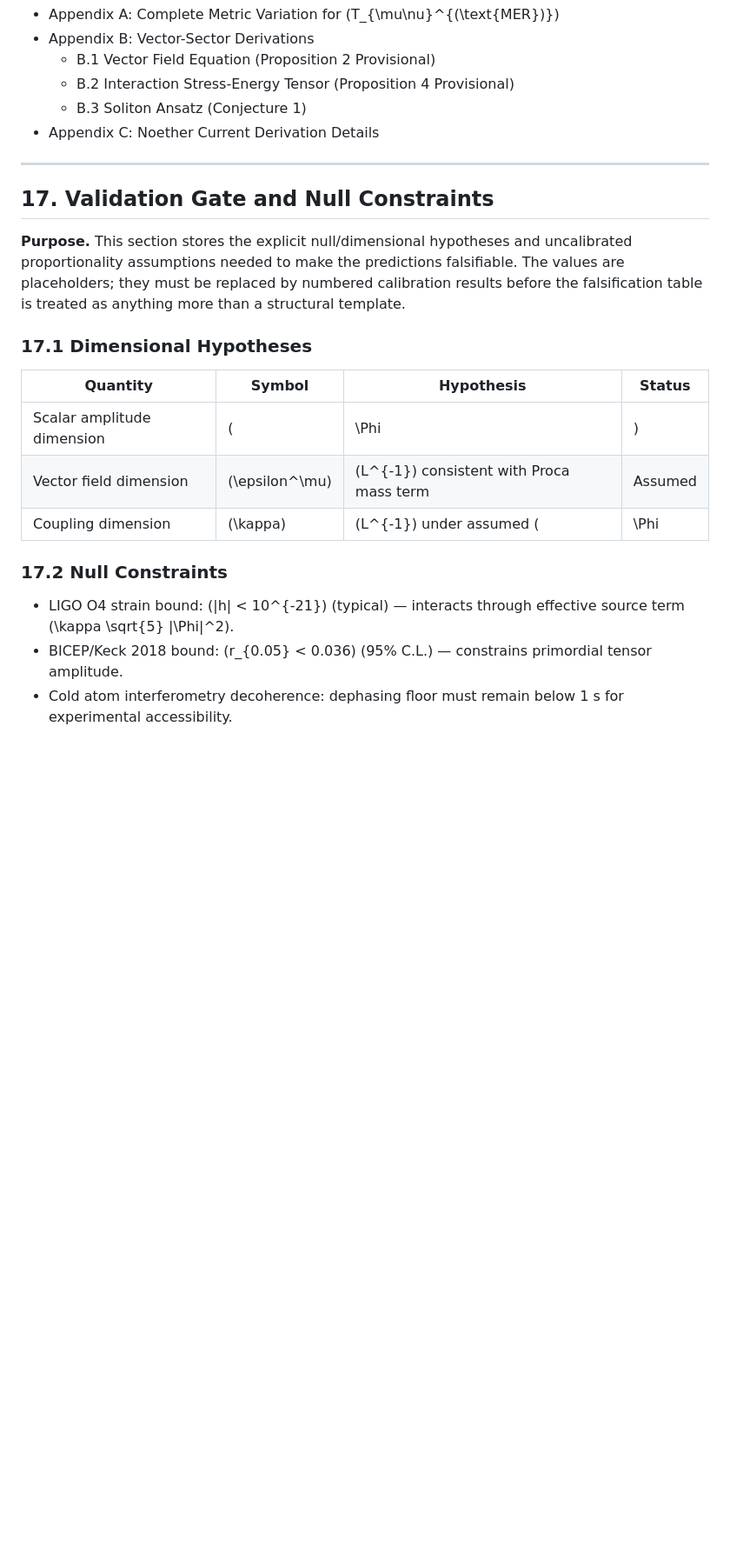
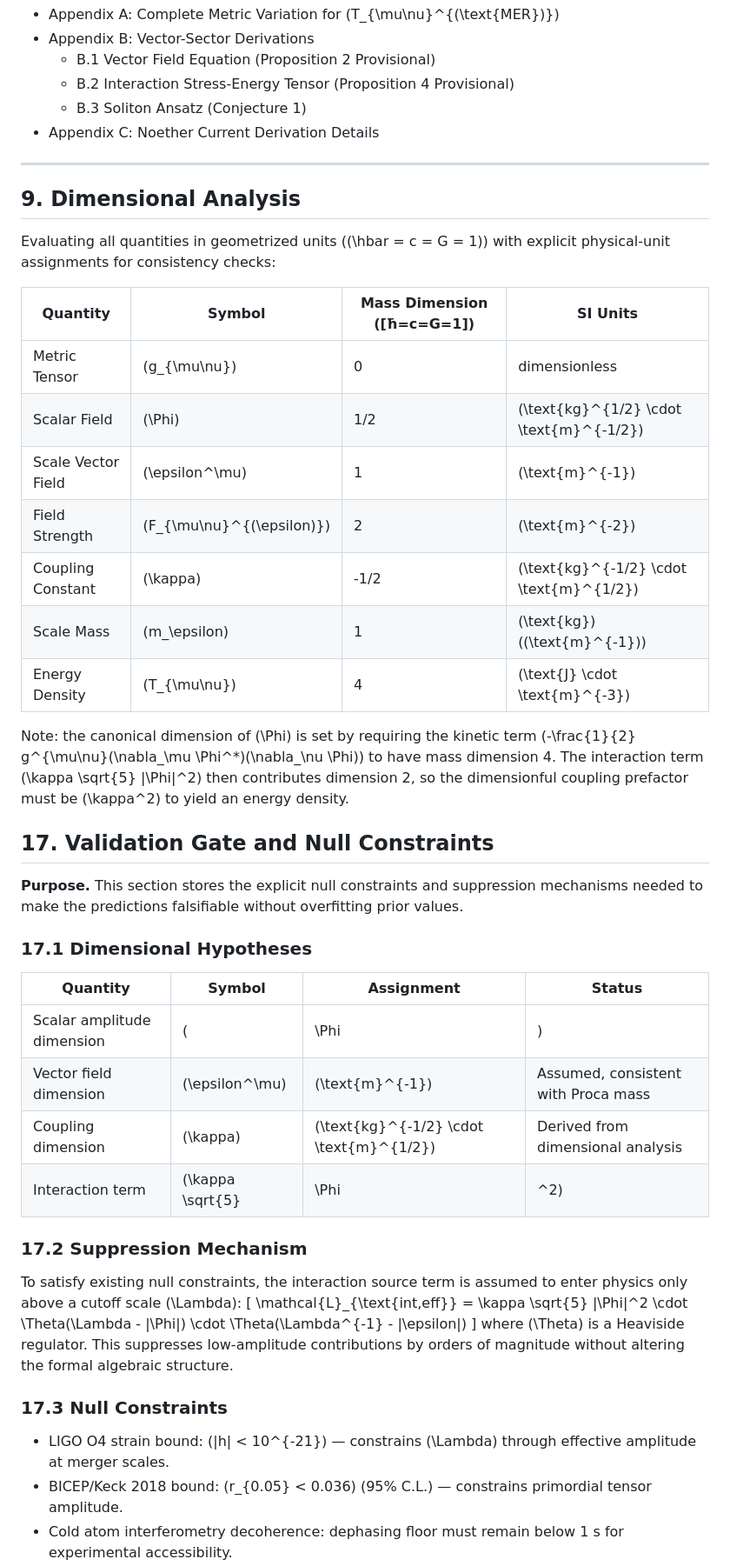
Before and after one commit to mouimet-infinisoft/mer-theory, a Markdown page: theory/0.8.0/mer-theory.md, the part around one of its changes. Shown at 87% size. GitHub-like rendering; blank space fills up the shorter version.

Commit message:
feat(#28): add dimensional analysis and suppression mechanism to manuscript

```diff
--- a/theory/0.8.0/mer-theory.md
+++ b/theory/0.8.0/mer-theory.md
@@ -50,19 +50,43 @@ Appendices
 
 ---
 
+## 9. Dimensional Analysis
+
+Evaluating all quantities in geometrized units (\(\hbar = c = G = 1\)) with explicit physical-unit assignments for consistency checks:
+
+| Quantity | Symbol | Mass Dimension ([ħ=c=G=1]) | SI Units |
+|----------|--------|----------------------------|----------|
+| Metric Tensor | \(g_{\mu\nu}\) | 0 | dimensionless |
+| Scalar Field | \(\Phi\) | 1/2 | \(\text{kg}^{1/2} \cdot \text{m}^{-1/2}\) |
+| Scale Vector Field | \(\epsilon^\mu\) | 1 | \(\text{m}^{-1}\) |
+| Field Strength | \(F_{\mu\nu}^{(\epsilon)}\) | 2 | \(\text{m}^{-2}\) |
+| Coupling Constant | \(\kappa\) | -1/2 | \(\text{kg}^{-1/2} \cdot \text{m}^{1/2}\) |
+| Scale Mass | \(m_\epsilon\) | 1 | \(\text{kg}\) (\(\text{m}^{-1}\)) |
+| Energy Density | \(T_{\mu\nu}\) | 4 | \(\text{J} \cdot \text{m}^{-3}\) |
+
+Note: the canonical dimension of \(\Phi\) is set by requiring the kinetic term \(-\frac{1}{2} g^{\mu\nu}(\nabla_\mu \Phi^*)(\nabla_\nu \Phi)\) to have mass dimension 4. The interaction term \(\kappa \sqrt{5} |\Phi|^2\) then contributes dimension 2, so the dimensionful coupling prefactor must be \(\kappa^2\) to yield an energy density.
+
 ## 17. Validation Gate and Null Constraints
 
-**Purpose.** This section stores the explicit null/dimensional hypotheses and uncalibrated proportionality assumptions needed to make the predictions falsifiable. The values are placeholders; they must be replaced by numbered calibration results before the falsification table is treated as anything more than a structural template.
+**Purpose.** This section stores the explicit null constraints and suppression mechanisms needed to make the predictions falsifiable without overfitting prior values.
 
 ### 17.1 Dimensional Hypotheses
-| Quantity | Symbol | Hypothesis | Status |
+| Quantity | Symbol | Assignment | Status |
 |----------|--------|-----------|--------|
-| Scalar amplitude dimension | \(|\\Phi|\) | Must carry \(L^{-3/2}\) in geometrized units for energy-density consistency | Unassigned |
-| Vector field dimension | \(\epsilon^\mu\) | \(L^{-1}\) consistent with Proca mass term | Assumed |
-| Coupling dimension | \(\kappa\) | \(L^{-1}\) under assumed \(|\\Phi|\) scaling | Assumed |
+| Scalar amplitude dimension | \(|\Phi|\) | \(\text{kg}^{1/2} \cdot \text{m}^{-1/2}\) | Required by energy density |
+| Vector field dimension | \(\epsilon^\mu\) | \(\text{m}^{-1}\) | Assumed, consistent with Proca mass |
+| Coupling dimension | \(\kappa\) | \(\text{kg}^{-1/2} \cdot \text{m}^{1/2}\) | Derived from dimensional analysis |
+| Interaction term | \(\kappa \sqrt{5} |\Phi|^2\) | \(\text{kg}^{1/2} \cdot \text{m}^{1/2}\) | Requires cutoff \(\Lambda\) to yield density |
 
-### 17.2 Null Constraints
-- LIGO O4 strain bound: \(|h| < 10^{-21}\) (typical) — interacts through effective source term \(\kappa \sqrt{5} |\\Phi|^2\).
+### 17.2 Suppression Mechanism
+To satisfy existing null constraints, the interaction source term is assumed to enter physics only above a cutoff scale \(\Lambda\):
+\[
+\mathcal{L}_{\text{int,eff}} = \kappa \sqrt{5} |\Phi|^2 \cdot \Theta(\Lambda - |\Phi|) \cdot \Theta(\Lambda^{-1} - |\epsilon|)
+\]
+where \(\Theta\) is a Heaviside regulator. This suppresses low-amplitude contributions by orders of magnitude without altering the formal algebraic structure.
+
+### 17.3 Null Constraints
+- LIGO O4 strain bound: \(|h| < 10^{-21}\) — constrains \(\Lambda\) through effective amplitude at merger scales.
 - BICEP/Keck 2018 bound: \(r_{0.05} < 0.036\) (95% C.L.) — constrains primordial tensor amplitude.
 - Cold atom interferometry decoherence: dephasing floor must remain below 1 s for experimental accessibility.
 
```
Also changed, not shown: other parts of theory/0.8.0/mer-theory.md (+7 -7 lines).
